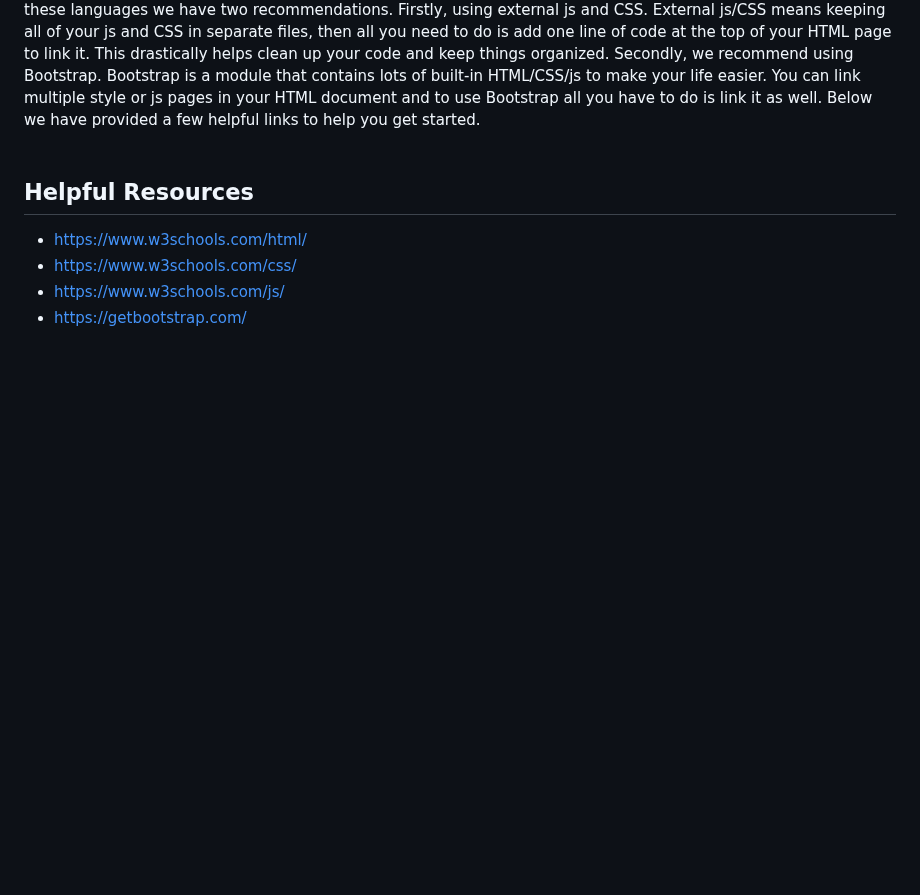
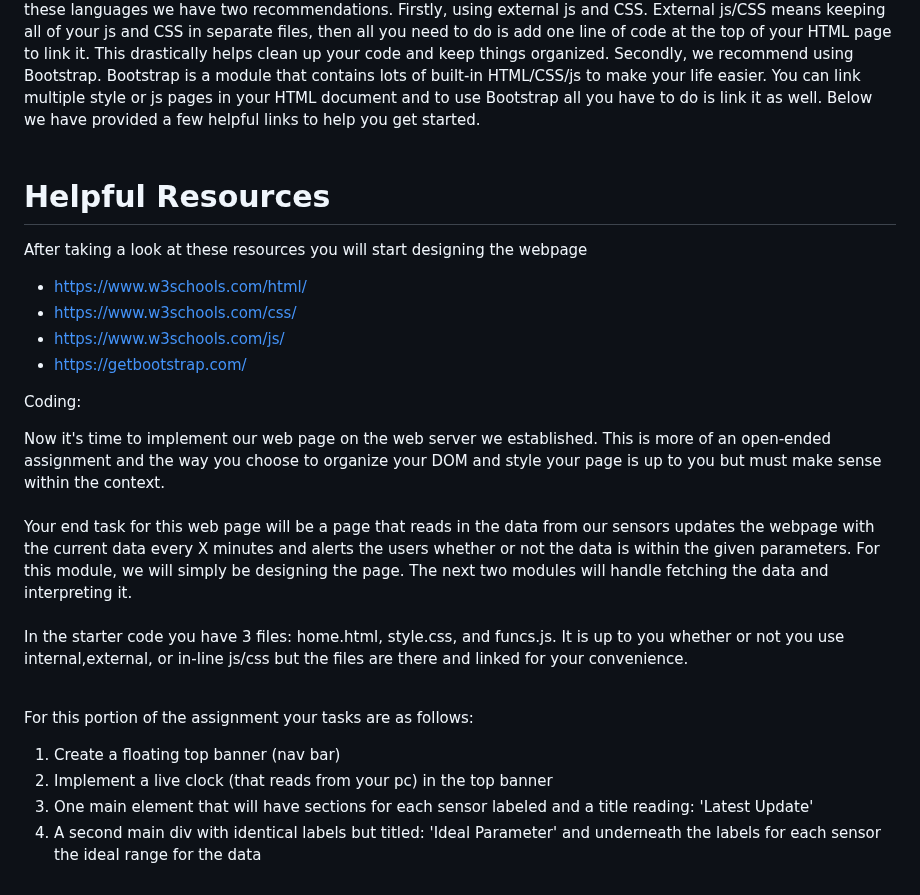
Before and after one commit to brhn-4/RasPi-Modules, a Markdown page: Module 7: TESTING/Readme.md, the part around one of its changes. GitHub-like rendering; blank space fills up the shorter version.

```diff
--- a/Module 7: TESTING/Readme.md
+++ b/Module 7: TESTING/Readme.md
@@ -44,9 +44,26 @@ Html, CSS, and js aren't exactly programming languages on their own but instead,
 There are many ways to weave these together beautifully to create amazing web pages. While getting familiar with these languages we have two recommendations. Firstly, using external js and CSS. External js/CSS means keeping all of your js and CSS in separate files, then all you need to do is add one line of code at the top of your HTML page to link it. This drastically helps clean up your code and keep things organized. Secondly, we recommend using Bootstrap. Bootstrap is a module that contains lots of built-in HTML/CSS/js to make your life easier. You can link multiple style or js pages in your HTML document and to use Bootstrap all you have to do is link it as well. Below we have provided a few helpful links to help you get started.
 <br><br>
 
-## Helpful Resources
+# Helpful Resources
+After taking a look at these resources you will start designing the webpage
 
 - https://www.w3schools.com/html/
 - https://www.w3schools.com/css/
 - https://www.w3schools.com/js/
 - https://getbootstrap.com/
+
+ Coding:
+
+Now it's time to implement our web page on the web server we established. This is more of an open-ended assignment and the way you choose to organize your DOM and style your page is up to you but must make sense within the context.
+<br><br>
+Your end task for this web page will be a page that reads in the data from our sensors updates the webpage with the current data every X minutes and alerts the users whether or not the data is within the given parameters. For this module, we will simply be designing the page. The next two modules will handle fetching the data and interpreting it.
+<br><br>
+In the starter code you have 3 files: home.html, style.css, and funcs.js. It is up to you whether or not you use internal,external, or in-line js/css but the files are there and linked for your convenience.
+<br><br>
+
+For this portion of the assignment your tasks are as follows:
+
+1. Create a floating top banner (nav bar)
+2. Implement a live clock (that reads from your pc) in the top banner
+3. One main element that will have sections for each sensor labeled and a title reading: 'Latest Update'
+4. A second main div with identical labels but titled: 'Ideal Parameter' and underneath the labels for each sensor the ideal range for the data
```
Also changed, not shown: other parts of Module 7: TESTING/Readme.md (+3 -3 lines).
